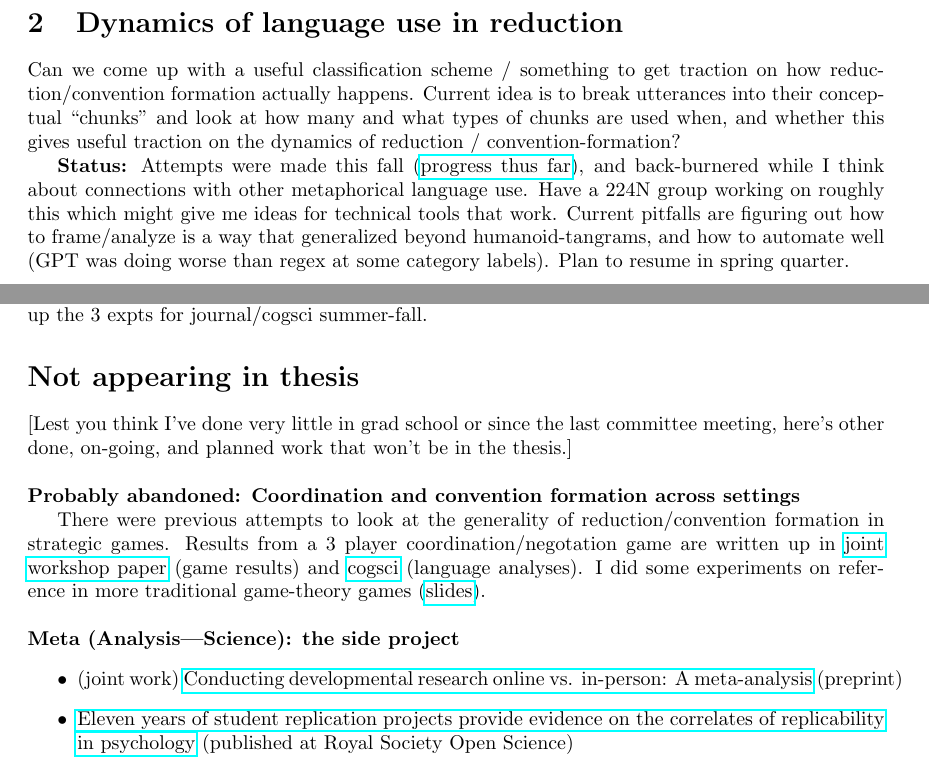
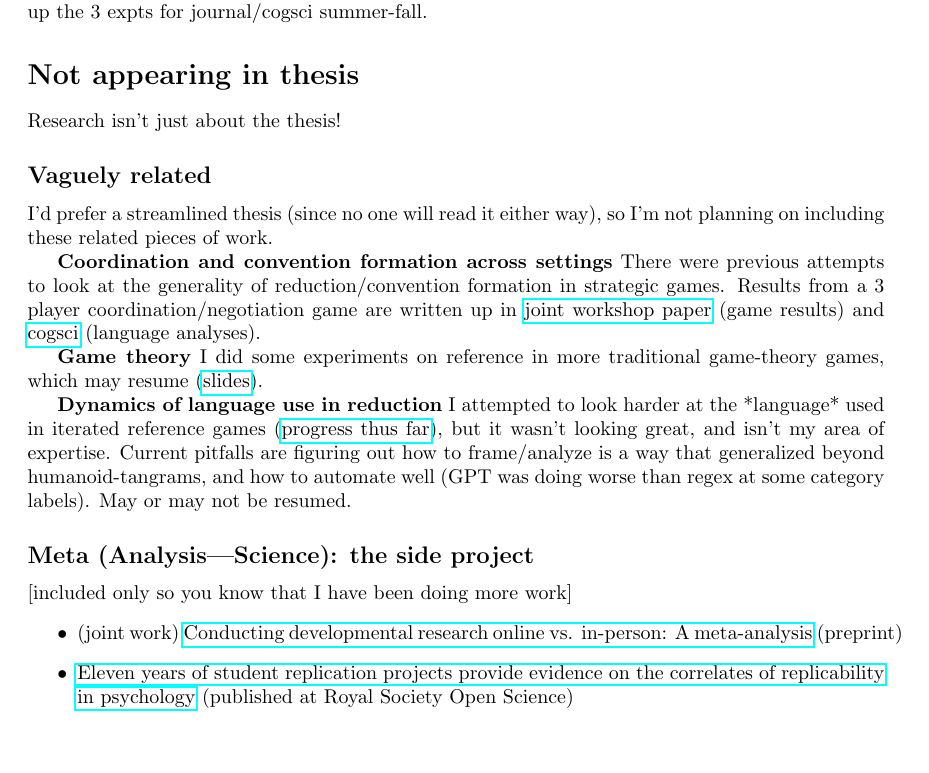
Before and after one commit to vboyce/ARRRggh, a LaTeX document (RR.tex): two parts of pages 1 and 2 of 2 before the commit and part of page 2 of 2 after it, the two joined at a grey line, cut so that both start at the same text, the shorter picture padded with empty space. Compiled offline with pdfLaTeX.

Commit message:
theme_minimal()

```diff
--- a/RR.tex
+++ b/RR.tex
@@ -25,11 +25,6 @@ channels”), which struggled with convention formation.
 \textbf{Status}: \href{https://osf.io/preprints/psyarxiv/a3wfy}{Preprint}
 
 
-\section{Dynamics of language use in reduction}
-Can we come up with a useful classification scheme / something to get traction on how reduction/convention formation actually happens. Current idea is to break utterances into their conceptual ``chunks'' and look at how many and what types of chunks are used when, and whether this gives useful traction on the dynamics of reduction / convention-formation?
-
-\textbf{Status:} Attempts were made this fall (\href{https://rpubs.com/vboyce/tggpt1}{progress thus far}), and back-burnered while I think about connections with other metaphorical language use. Have a 224N group working on roughly this which might give me ideas for technical tools that work.
-Current pitfalls are figuring out how to frame/analyze is a way that generalized beyond humanoid-tangrams, and how to automate well (GPT was doing worse than regex at some category labels). Plan to resume in spring quarter.
 
 \section{Comprehension side of reducing utterances}
 There's a couple related threads here. One is testing the partner-specificity and efficiency claims that are made by seeing whether naive listeners can understand utterances from different time points in a reference game (possibly x game condition).
@@ -48,14 +43,20 @@ Iterated reference games are commonly used with adults, but the consensus has be
 
 \section*{Not appearing in thesis}
 
-[Lest you think I've done very little in grad school or since the last committee meeting, here's other done,  on-going, and planned work that won't be in the thesis.]\\
+Research isn't just about the thesis!
 
-\noindent\textbf{Probably abandoned: Coordination and convention formation across settings}
+\subsection*{Vaguely related}
 
-There were previous attempts to look at the generality of reduction/convention formation in strategic games. Results from a 3 player coordination/negotation game are written up in  \href{https://osf.io/preprints/psyarxiv/tfb3d}{joint workshop paper} (game results) and \href{https://escholarship.org/uc/item/8dq8c2s6}{cogsci} (language analyses). I did some experiments on reference in more traditional game-theory games (\href{https://docs.google.com/presentation/d/1CzJ6fl6PEJ6NepUwjKKINLlVa80AAEMAQj4s5idrwIA/edit#slide=id.p}{slides}). \\
+I'd prefer a streamlined thesis (since no one will read it either way), so I'm not planning on including these related pieces of work.
 
+\textbf{Coordination and convention formation across settings} There were previous attempts to look at the generality of reduction/convention formation in strategic games. Results from a 3 player coordination/negotiation game are written up in  \href{https://osf.io/preprints/psyarxiv/tfb3d}{joint workshop paper} (game results) and \href{https://escholarship.org/uc/item/8dq8c2s6}{cogsci} (language analyses).
 
-\noindent\textbf{Meta (Analysis|Science): the side project}
+\textbf{Game theory} I did some experiments on reference in more traditional game-theory games, which may resume (\href{https://docs.google.com/presentation/d/1CzJ6fl6PEJ6NepUwjKKINLlVa80AAEMAQj4s5idrwIA/edit#slide=id.p}{slides}).
+
+\textbf{Dynamics of language use in reduction}  I attempted to look harder at the *language* used in iterated reference games (\href{https://rpubs.com/vboyce/tggpt1}{progress thus far}), but it wasn't looking great, and isn't my area of expertise.  Current pitfalls are figuring out how to frame/analyze is a way that generalized beyond humanoid-tangrams, and how to automate well (GPT was doing worse than regex at some category labels). May or may not be resumed.
+
+\subsection*{Meta (Analysis|Science): the side project}
+[included only so you know that I have been doing more work]
 \begin{itemize}
 	\item (joint work) \href{https://osf.io/preprints/psyarxiv/qc6fw}{Conducting developmental research online vs. in-person: A meta-analysis} (preprint)
 	\item \href{https://royalsocietypublishing.org/doi/full/10.1098/rsos.231240}{Eleven years of student replication projects provide evidence on the correlates of replicability in psychology} (published at Royal Society Open Science)
```
